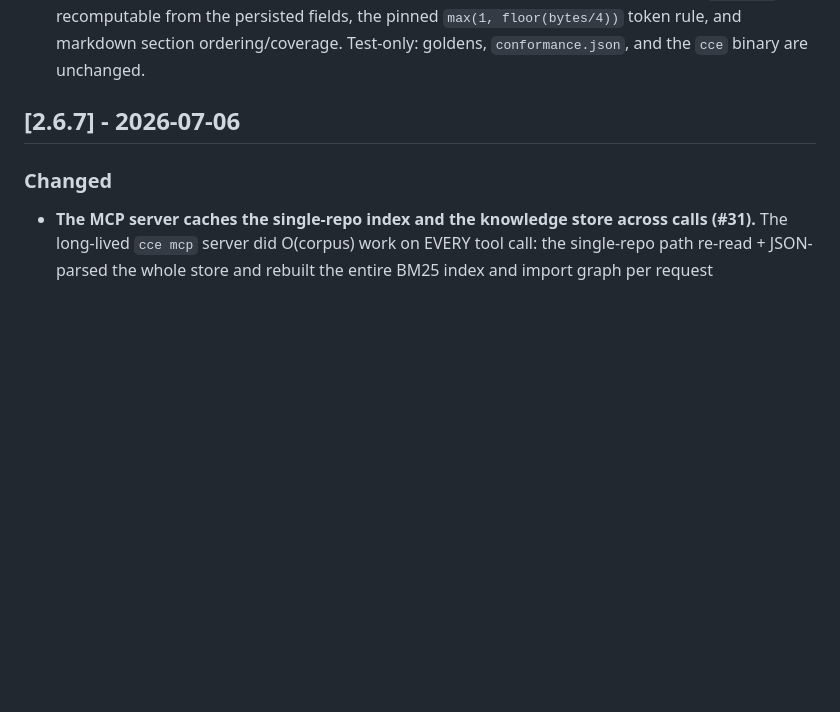
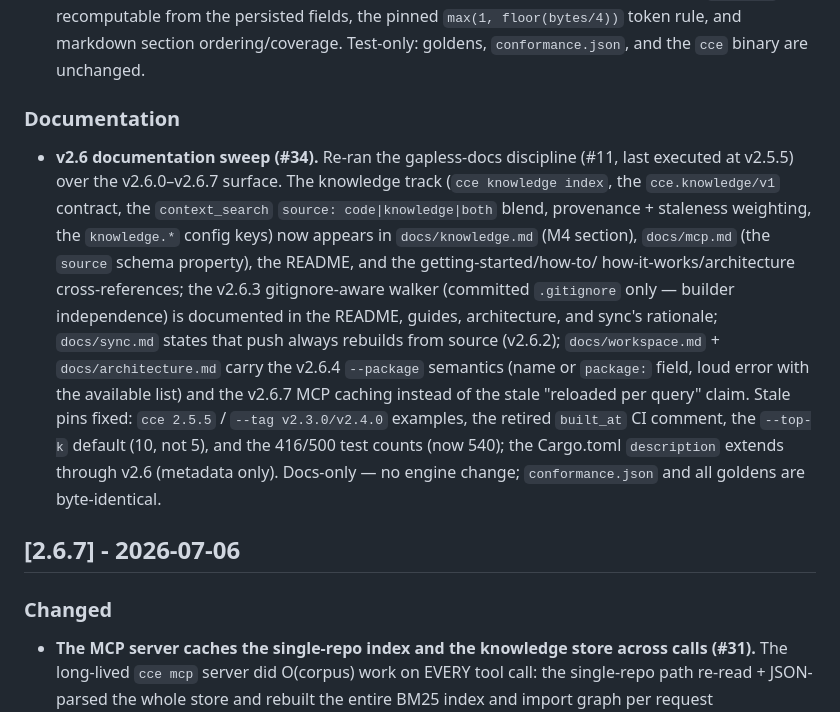
Before and after one commit to Davidslv/cce-rust, a Markdown page: CHANGELOG.md, the part around the change. Drawn GitHub-style; blank space fills up the shorter version.

Commit message:
docs(changelog): record the v2.6 documentation sweep under Unreleased (#34)

```diff
--- a/CHANGELOG.md
+++ b/CHANGELOG.md
@@ -32,6 +32,22 @@ and this project adheres to [Semantic Versioning](https://semver.org/spec/v2.0.0
   `chunk_id` recomputable from the persisted fields, the pinned `max(1, floor(bytes/4))` token rule,
   and markdown section ordering/coverage. Test-only: goldens, `conformance.json`, and the `cce`
   binary are unchanged.
+
+### Documentation
+- **v2.6 documentation sweep (#34).** Re-ran the gapless-docs discipline (#11, last executed at
+  v2.5.5) over the v2.6.0–v2.6.7 surface. The knowledge track (`cce knowledge index`, the
+  `cce.knowledge/v1` contract, the `context_search` `source: code|knowledge|both` blend, provenance +
+  staleness weighting, the `knowledge.*` config keys) now appears in `docs/knowledge.md` (M4 section),
+  `docs/mcp.md` (the `source` schema property), the README, and the getting-started/how-to/
+  how-it-works/architecture cross-references; the v2.6.3 gitignore-aware walker (committed
+  `.gitignore` only — builder independence) is documented in the README, guides, architecture, and
+  sync's rationale; `docs/sync.md` states that push always rebuilds from source (v2.6.2);
+  `docs/workspace.md` + `docs/architecture.md` carry the v2.6.4 `--package` semantics (name or
+  `package:` field, loud error with the available list) and the v2.6.7 MCP caching instead of the
+  stale "reloaded per query" claim. Stale pins fixed: `cce 2.5.5` / `--tag v2.3.0/v2.4.0` examples,
+  the retired `built_at` CI comment, the `--top-k` default (10, not 5), and the 416/500 test counts
+  (now 540); the Cargo.toml `description` extends through v2.6 (metadata only). Docs-only — no engine
+  change; `conformance.json` and all goldens are byte-identical.
 
 ## [2.6.7] - 2026-07-06
 
```
